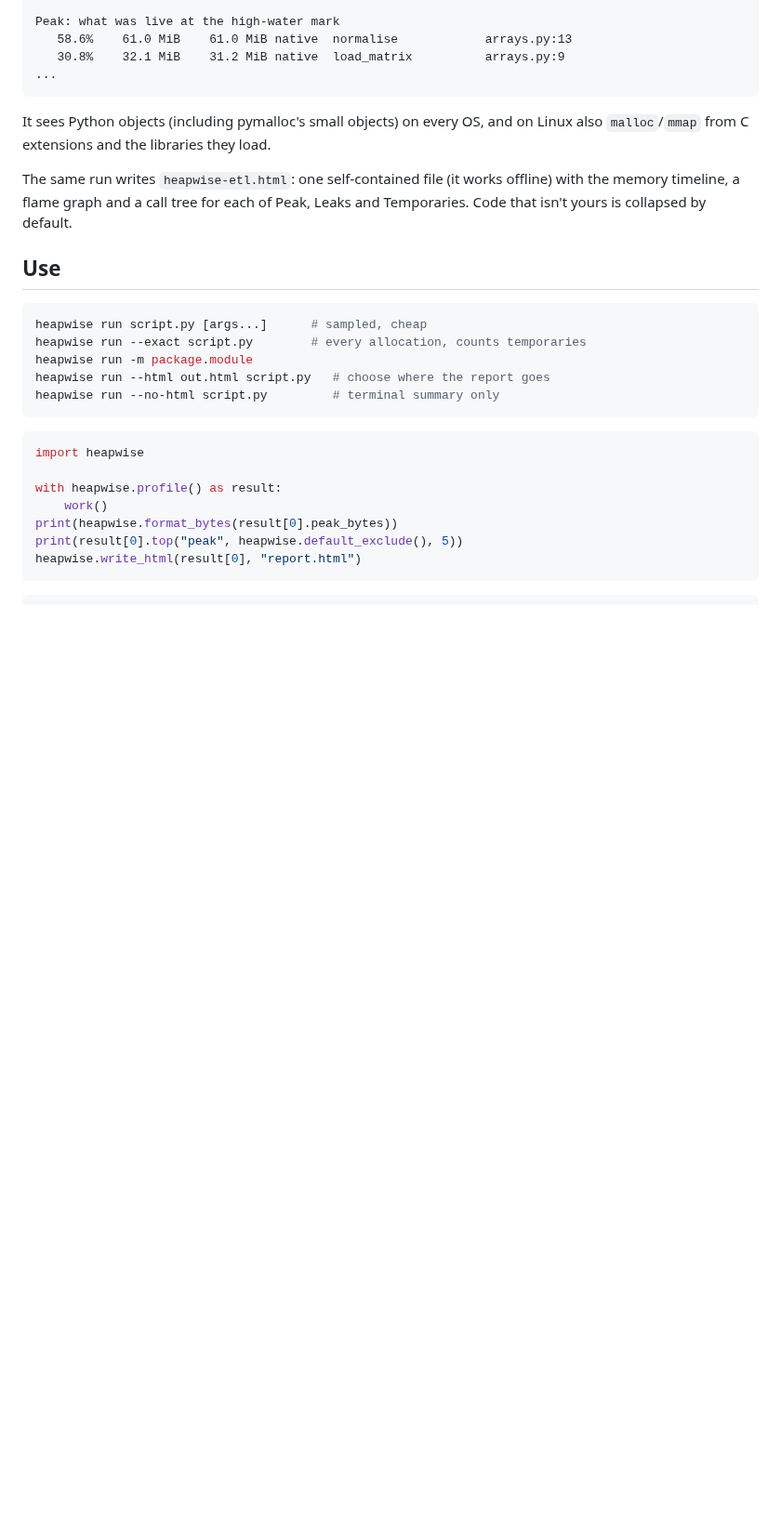
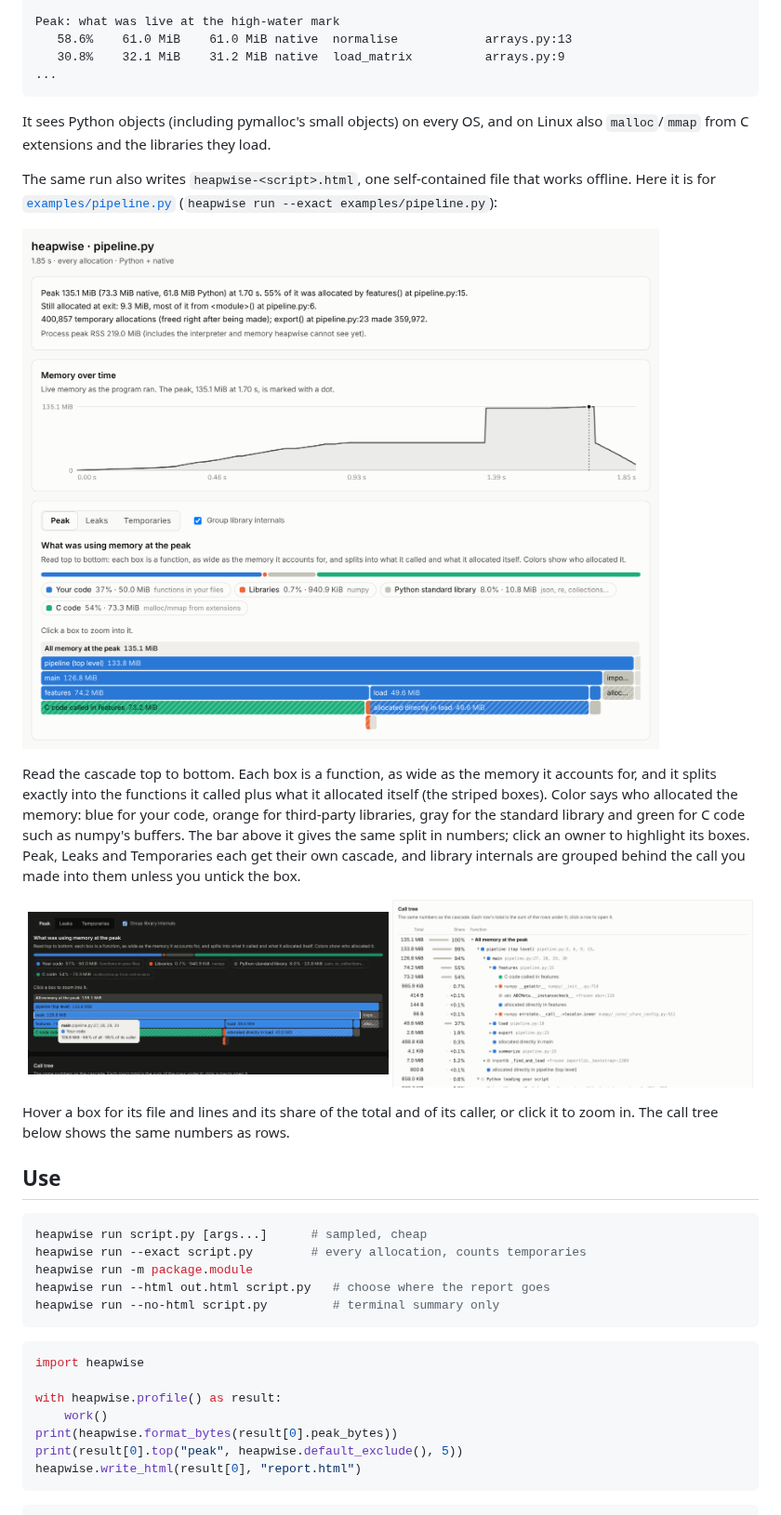
Before and after one commit to tchardonnens/heapwise, a Markdown page: README.md, the part around the change. Shown at 93% size. Rendered like a GitHub page; pictures changed too: docs/images/report-call-tree.png (added), docs/images/report-cascade-dark.png (added), docs/images/report-overview.png (added); blank space fills up the shorter version.

```diff
--- a/README.md
+++ b/README.md
@@ -21,9 +21,29 @@ Peak: what was live at the high-water mark
 It sees Python objects (including pymalloc's small objects) on every OS, and
 on Linux also `malloc`/`mmap` from C extensions and the libraries they load.
 
-The same run writes `heapwise-etl.html`: one self-contained file (it works
-offline) with the memory timeline, a flame graph and a call tree for each of
-Peak, Leaks and Temporaries. Code that isn't yours is collapsed by default.
+The same run also writes `heapwise-<script>.html`, one self-contained file
+that works offline. Here it is for [`examples/pipeline.py`](examples/pipeline.py)
+(`heapwise run --exact examples/pipeline.py`):
+
+![heapwise report: findings, memory over time, and a cascade of what was using memory at the peak](docs/images/report-overview.png)
+
+Read the cascade top to bottom. Each box is a function, as wide as the memory
+it accounts for, and it splits exactly into the functions it called plus what
+it allocated itself (the striped boxes). Color says who allocated the memory:
+blue for your code, orange for third-party libraries, gray for the standard
+library and green for C code such as numpy's buffers. The bar above it gives
+the same split in numbers; click an owner to highlight its boxes. Peak, Leaks
+and Temporaries each get their own cascade, and library internals are grouped
+behind the call you made into them unless you untick the box.
+
+<p align="center">
+  <img src="docs/images/report-cascade-dark.png" alt="The cascade in dark mode, with a tooltip on main" width="49%">
+  <img src="docs/images/report-call-tree.png" alt="The call tree: every row's total is the sum of the rows under it" width="49%">
+</p>
+
+Hover a box for its file and lines and its share of the total and of its
+caller, or click it to zoom in. The call tree below shows the same numbers as
+rows.
 
 ## Use
 
```
Also changed, not shown: docs/ARCHITECTURE.md (+24 -21 lines), 2 other files.
